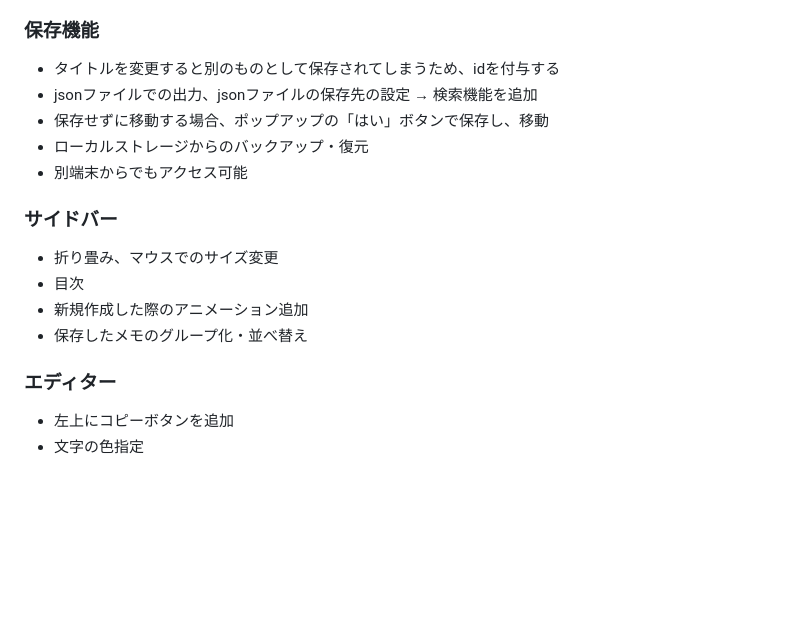
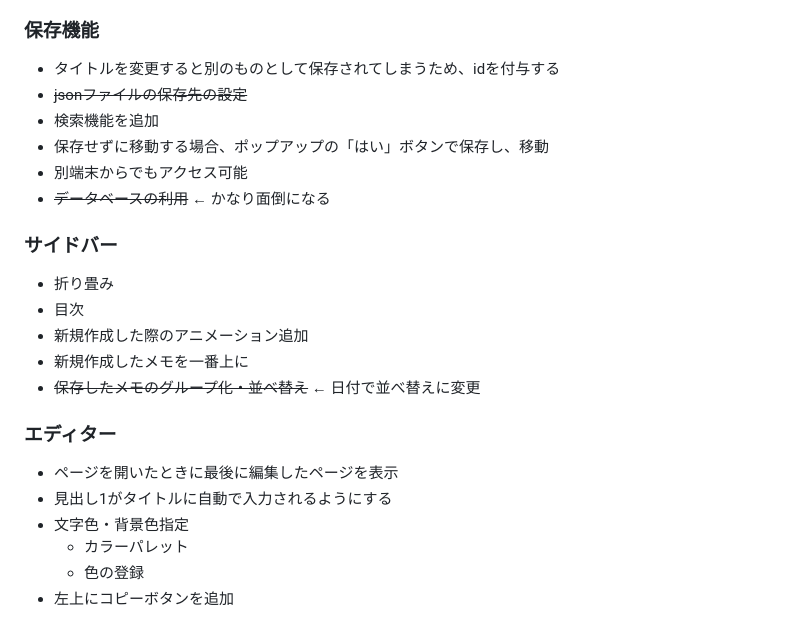
Before and after one commit to hakui-note/md-editor, a Markdown page: README.md, the part around the change. Rendered like a GitHub page; blank space fills up the shorter version.

Commit message:
add: 今後の機能改善

```diff
--- a/README.md
+++ b/README.md
@@ -80,17 +80,23 @@
 
 ### 保存機能
 - タイトルを変更すると別のものとして保存されてしまうため、idを付与する
-- jsonファイルでの出力、jsonファイルの保存先の設定 → 検索機能を追加
+- ~~jsonファイルの保存先の設定~~
+- 検索機能を追加
 - 保存せずに移動する場合、ポップアップの「はい」ボタンで保存し、移動
-- ローカルストレージからのバックアップ・復元
 - 別端末からでもアクセス可能
+- ~~データベースの利用~~ ← かなり面倒になる
 
 ### サイドバー
-- 折り畳み、マウスでのサイズ変更
+- 折り畳み
 - 目次
 - 新規作成した際のアニメーション追加
-- 保存したメモのグループ化・並べ替え
+- 新規作成したメモを一番上に
+- ~~保存したメモのグループ化・並べ替え~~ ← 日付で並べ替えに変更
 
 ### エディター
+- ページを開いたときに最後に編集したページを表示
+- 見出し1がタイトルに自動で入力されるようにする
+- 文字色・背景色指定
+  - カラーパレット
+  - 色の登録
 - 左上にコピーボタンを追加
-- 文字の色指定
```
